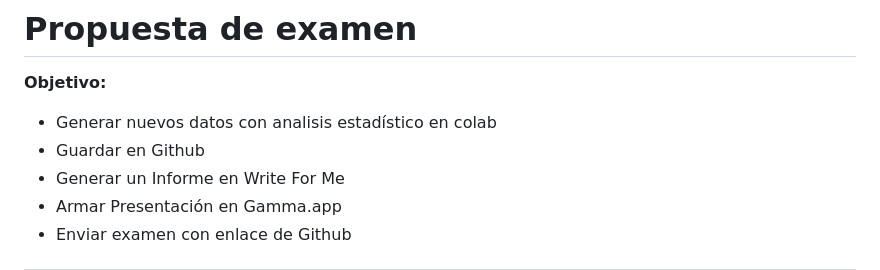
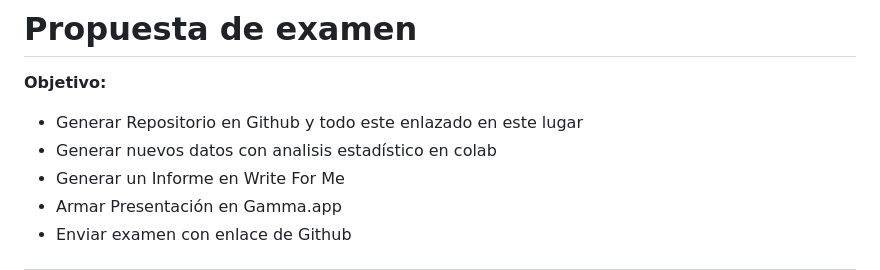
Before and after one commit to t4deo0/proyecto_integrado_2, a Markdown page: README.md, the part around the change. GitHub-like rendering.

```diff
--- a/README.md
+++ b/README.md
@@ -3,8 +3,8 @@ Modelo de Examen Final Tipo 2 - Este proyecto Integra conocimientos de Procesado
 
 # Propuesta de examen
 **Objetivo:**
+* Generar Repositorio en Github y todo este enlazado en este lugar
 * Generar nuevos datos con analisis estadístico en colab
-* Guardar en Github
 * Generar un Informe en Write For Me
 * Armar Presentación en Gamma.app
 * Enviar examen con enlace de Github
```
